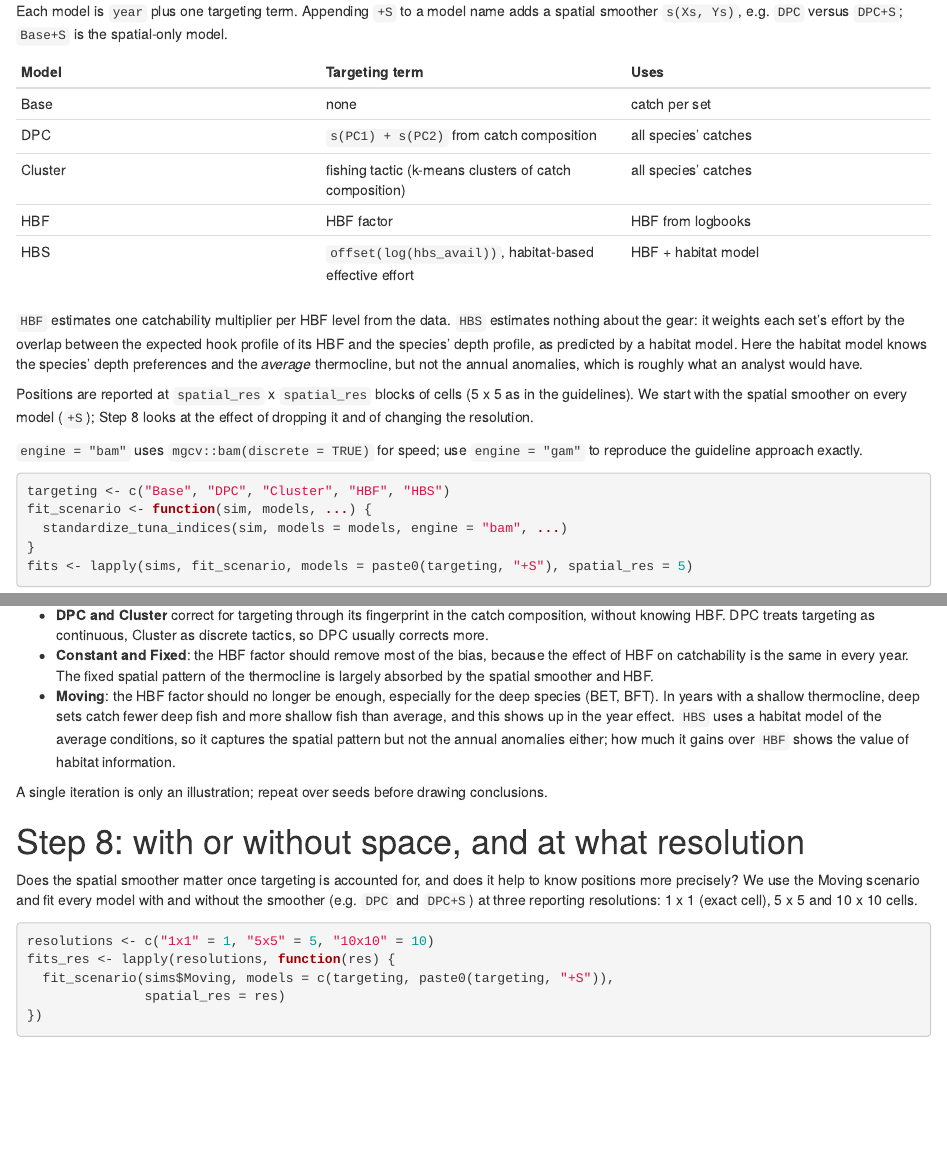
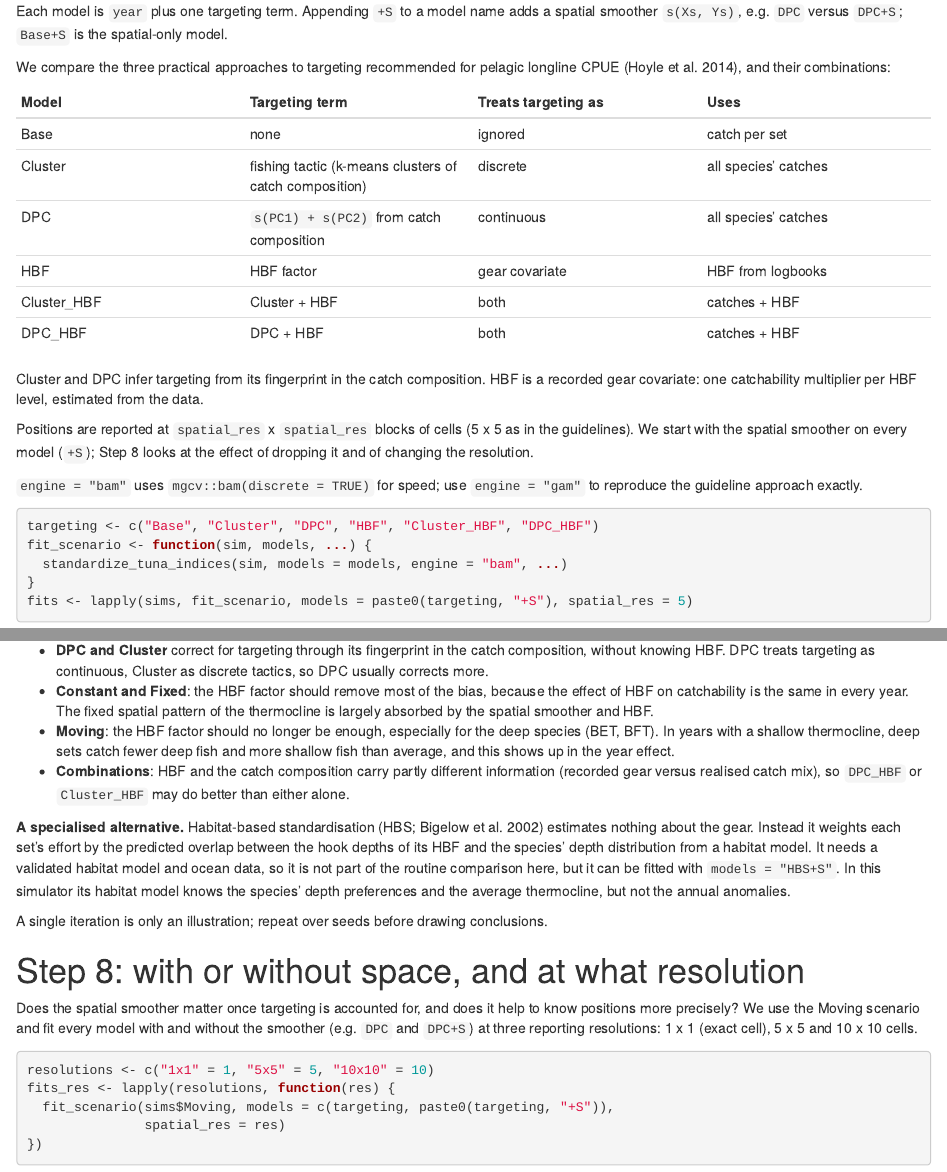
Before and after one commit to Henning-Winker/cpueTargeting, an R Markdown document (vignettes/thermocline-scenarios.Rmd): the page in a window 1100 px wide, from 2660 px down, and a second part further down, joined at a grey line. Rendered offline with R 4.5, knitr and Pandoc, with nearby package versions; some code elsewhere in the file could not run offline.

Commit message:
Focus standardisation on Cluster, DPC and HBF; HBS optional
Default models are Base plus Cluster, DPC, HBF, Cluster_HBF and DPC_HBF
(with +S); habitat-based standardisation only on request. Vignette and docs
reframed around the approaches recommended by Hoyle et al. (2014).

Co-Authored-By: Claude Opus 5.5 <noreply@anthropic.com>
Claude-Session: https://claude.ai/code/session_01APDVABH9PuEvAeu2TNo14o

````diff
--- a/R/standardize_tuna_indices.R
+++ b/R/standardize_tuna_indices.R
@@ -109,10 +112,13 @@ standardize_tuna_indices <- function(simulation, models = NULL,
   targeting <- list(Base = character(0), DPC = dpc, Cluster = "FT")
   if (has_hbf) {
     targeting$HBF <- "HBF"
+    targeting$Cluster_HBF <- c("FT", "HBF")
     targeting$DPC_HBF <- c(dpc, "HBF")
     targeting$HBS <- "offset(log(hbs))"
   }
-  if (is.null(models)) models <- c(names(targeting), paste0(names(targeting), "+S"))
+  if (is.null(models)) {
+    models <- c("Base", paste0(setdiff(names(targeting), "HBS"), "+S"))
+  }
   models <- unique(models)
   with_space <- grepl("\\+S$", models)
   base_name <- sub("\\+S$", "", models)
--- a/vignettes/thermocline-scenarios.Rmd
+++ b/vignettes/thermocline-scenarios.Rmd
@@ -161,20 +161,21 @@ Each model is `year` plus one targeting term. Appending `+S` to a model name
 adds a spatial smoother `s(Xs, Ys)`, e.g. `DPC` versus `DPC+S`; `Base+S` is
 the spatial-only model.
 
-| Model | Targeting term | Uses |
-|---|---|---|
-| Base | none | catch per set |
-| DPC | `s(PC1) + s(PC2)` from catch composition | all species' catches |
-| Cluster | fishing tactic (k-means clusters of catch composition) | all species' catches |
-| HBF | HBF factor | HBF from logbooks |
-| HBS | `offset(log(hbs_avail))`, habitat-based effective effort | HBF + habitat model |
+We compare the three practical approaches to targeting recommended for
+pelagic longline CPUE (Hoyle et al. 2014), and their combinations:
 
-`HBF` estimates one catchability multiplier per HBF level from the data.
-`HBS` estimates nothing about the gear: it weights each set's effort by the
-overlap between the expected hook profile of its HBF and the species' depth
-profile, as predicted by a habitat model. Here the habitat model knows the
-species' depth preferences and the *average* thermocline, but not the annual
-anomalies, which is roughly what an analyst would have.
+| Model | Targeting term | Treats targeting as | Uses |
+|---|---|---|---|
+| Base | none | ignored | catch per set |
+| Cluster | fishing tactic (k-means clusters of catch composition) | discrete | all species' catches |
+| DPC | `s(PC1) + s(PC2)` from catch composition | continuous | all species' catches |
+| HBF | HBF factor | gear covariate | HBF from logbooks |
+| Cluster_HBF | Cluster + HBF | both | catches + HBF |
+| DPC_HBF | DPC + HBF | both | catches + HBF |
+
+Cluster and DPC infer targeting from its fingerprint in the catch
+composition. HBF is a recorded gear covariate: one catchability multiplier
+per HBF level, estimated from the data.
 
 Positions are reported at `spatial_res` x `spatial_res` blocks of cells (5 x
 5 as in the guidelines). We start with the spatial smoother on every model
@@ -185,7 +186,7 @@ resolution.
 `engine = "gam"` to reproduce the guideline approach exactly.
 
 ```{r standardise}
-targeting <- c("Base", "DPC", "Cluster", "HBF", "HBS")
+targeting <- c("Base", "Cluster", "DPC", "HBF", "Cluster_HBF", "DPC_HBF")
 fit_scenario <- function(sim, models, ...) {
   standardize_tuna_indices(sim, models = models, engine = "bam", ...)
 }
@@ -231,9 +232,19 @@ knitr::kable(rmse_wide, digits = 3, row.names = FALSE)
 * **Moving**: the HBF factor should no longer be enough, especially for the
   deep species (BET, BFT). In years with a shallow thermocline, deep sets
   catch fewer deep fish and more shallow fish than average, and this shows up
-  in the year effect. `HBS` uses a habitat model of the average conditions,
-  so it captures the spatial pattern but not the annual anomalies either;
-  how much it gains over `HBF` shows the value of habitat information.
+  in the year effect.
+* **Combinations**: HBF and the catch composition carry partly different
+  information (recorded gear versus realised catch mix), so `DPC_HBF` or
+  `Cluster_HBF` may do better than either alone.
+
+**A specialised alternative.** Habitat-based standardisation (HBS; Bigelow et
+al. 2002) estimates nothing about the gear. Instead it weights each set's
+effort by the predicted overlap between the hook depths of its HBF and the
+species' depth distribution from a habitat model. It needs a validated
+habitat model and ocean data, so it is not part of the routine comparison
+here, but it can be fitted with `models = "HBS+S"`. In this simulator its
+habitat model knows the species' depth preferences and the average
+thermocline, but not the annual anomalies.
 
 A single iteration is only an illustration; repeat over seeds before
 drawing conclusions.
````
Also changed, not shown: NEWS.md (+4 -2 lines), README.md, R/standardize_tuna_indices.R (13 more changed lines), vignettes/thermocline-scenarios.Rmd (9 more changed lines), 1 other file.
